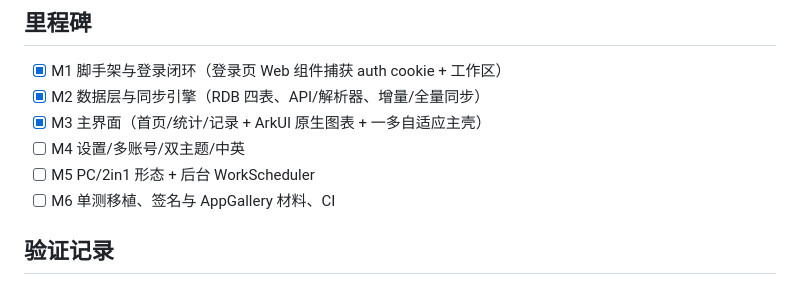
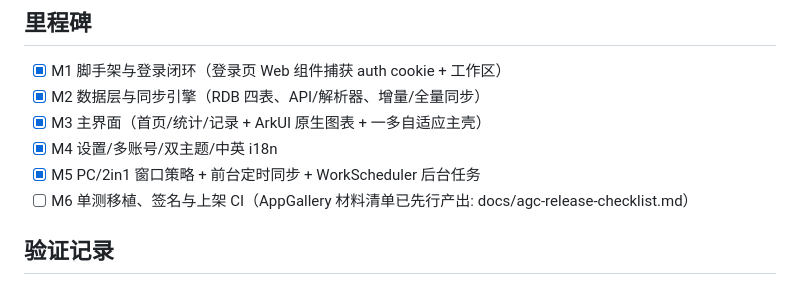
Before and after one commit to w-PiaoPiao/opencode-go-gauge, a Markdown page: harmonyos/README.md, the part around the change. Rendered like a GitHub page.

Commit message:
harmonyos: README 里程碑更新 (M4-M5 完成, M6 材料清单先行)

```diff
--- a/harmonyos/README.md
+++ b/harmonyos/README.md
@@ -64,9 +64,9 @@ entry/src/main/ets/
 - [x] M1 脚手架与登录闭环（登录页 Web 组件捕获 auth cookie + 工作区）
 - [x] M2 数据层与同步引擎（RDB 四表、API/解析器、增量/全量同步）
 - [x] M3 主界面（首页/统计/记录 + ArkUI 原生图表 + 一多自适应主壳）
-- [ ] M4 设置/多账号/双主题/中英
-- [ ] M5 PC/2in1 形态 + 后台 WorkScheduler
-- [ ] M6 单测移植、签名与 AppGallery 材料、CI
+- [x] M4 设置/多账号/双主题/中英 i18n
+- [x] M5 PC/2in1 窗口策略 + 前台定时同步 + WorkScheduler 后台任务
+- [ ] M6 单测移植、签名与上架 CI（AppGallery 材料清单已先行产出: docs/agc-release-checklist.md）
 
 ## 验证记录
 
```
